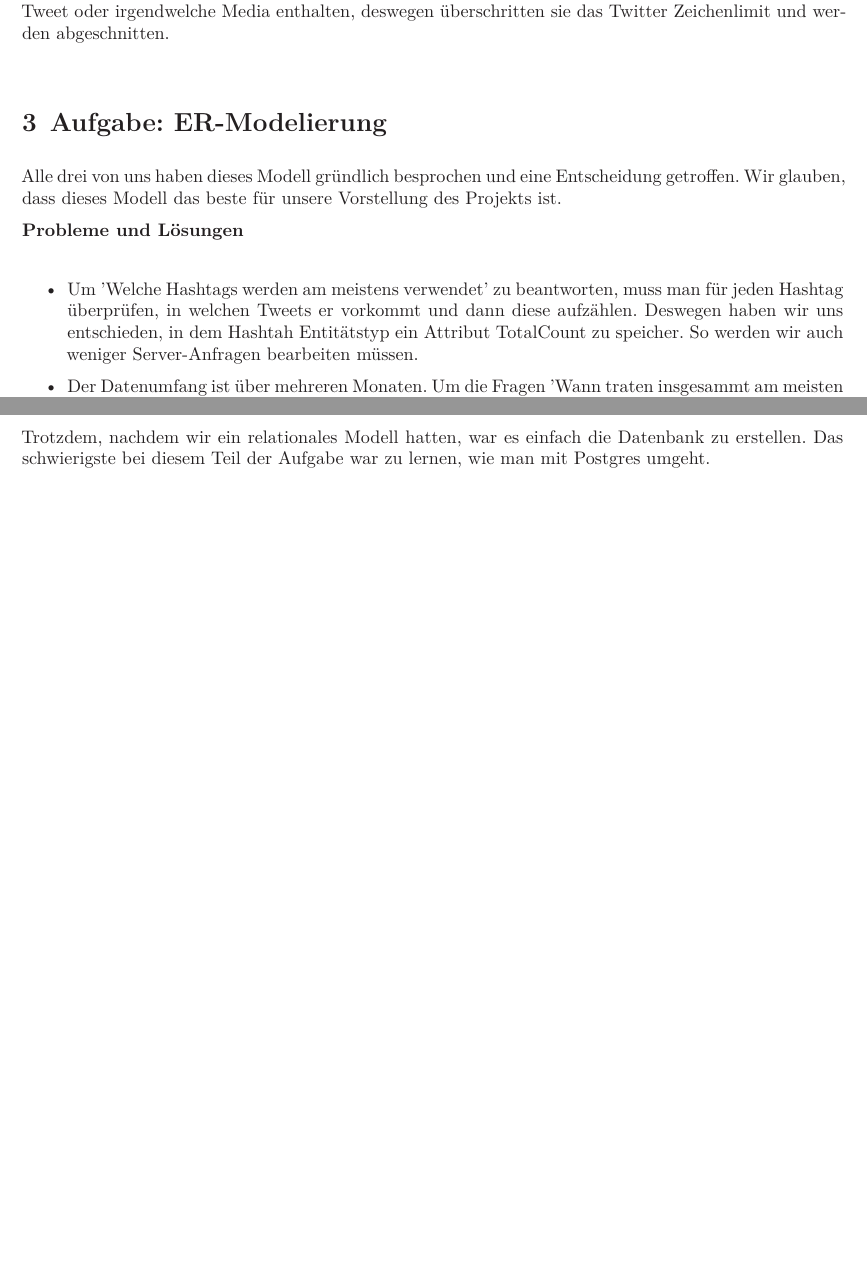
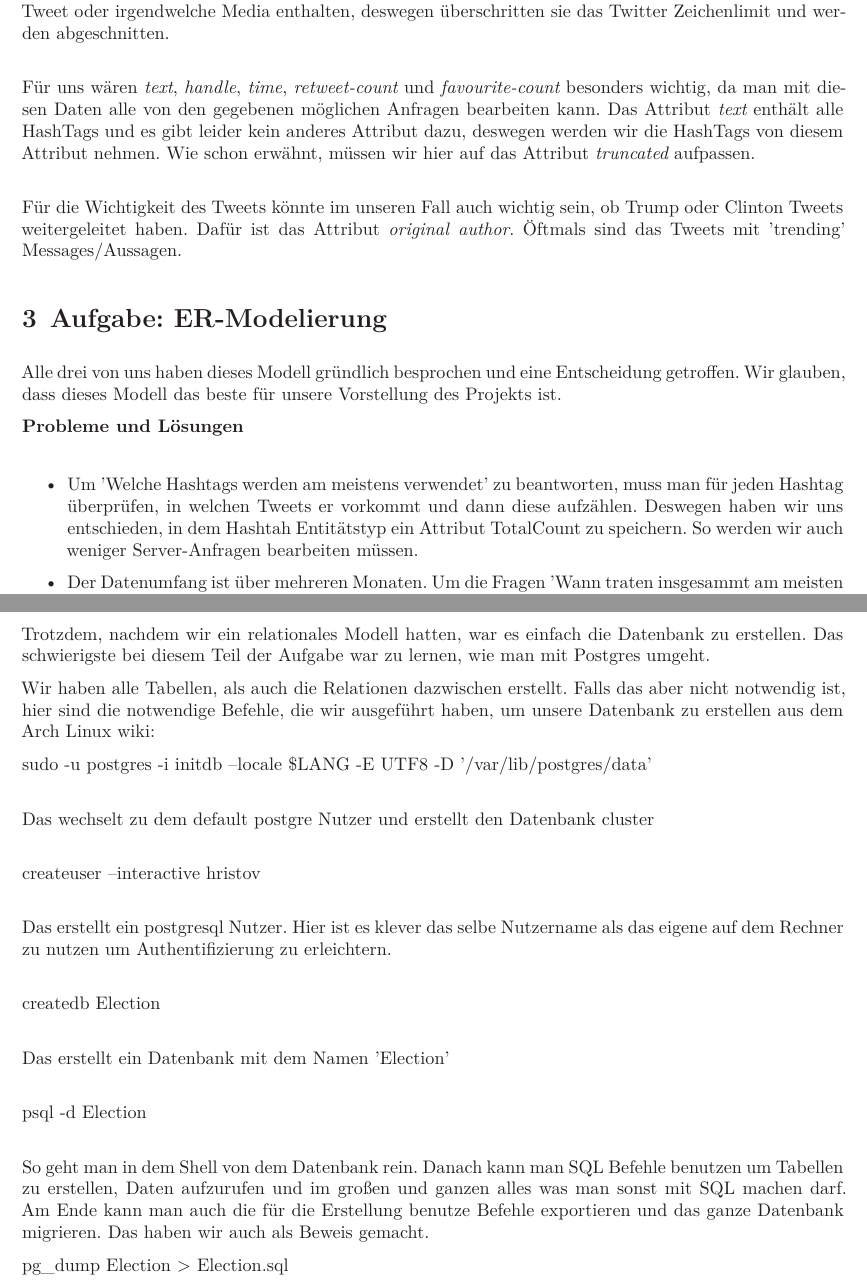
Before and after one commit to BoyanH/dbs_projekt, a LaTeX document (dbs_project1.tex): two parts of pages 2 and 4 of 4, joined at a grey line, cut so that both start at the same text, the shorter picture padded with empty space. Compiled offline with XeLaTeX.

Commit message:
Corrections and additions to documentation, fixed missing key in ER Diagramm

```diff
--- a/dbs_project1.tex
+++ b/dbs_project1.tex
@@ -50,6 +50,10 @@ Wie häufig wurde diesen Tweet \"geliked\" oder gespeichert. {\itshape favorite-
 Außerdem gibt es Tweets, die ein Zitat enthalten. Dieses Zität wird als Anhang im Browser angezeigt, aber wird nicht vom API genommen. Solche Tweets sind auch truncated oder abgeschnitten. {\itshape is-quote status}\\
 Zusätzlich gibt es auch manche Tweets, die 'truncated' worden sind. Das heißt, dass die ein zitiertes Tweet oder irgendwelche Media enthalten, deswegen überschritten sie das Twitter Zeichenlimit und werden abgeschnitten.\\
 
+Für uns wären {\itshape text}, {\itshape handle}, {\itshape time}, {\itshape retweet-count} und {\itshape favourite-count} besonders wichtig, da man mit diesen Daten alle von den gegebenen möglichen Anfragen bearbeiten kann. Das Attribut {\itshape text} enthält alle HashTags und es gibt leider kein anderes Attribut dazu, deswegen werden wir die HashTags von diesem Attribut nehmen. Wie schon erwähnt, müssen wir hier auf das Attribut {\itshape truncated} aufpassen. \\
+
+Für die Wichtigkeit des Tweets könnte im unseren Fall auch wichtig sein, ob Trump oder Clinton Tweets weitergeleitet haben. Dafür ist das Attribut {\itshape  original author}. Öftmals sind das Tweets mit 'trending' Messages/Aussagen.
+
 \section{Aufgabe: ER-Modelierung}
 
 Alle drei von uns haben dieses Modell gründlich besprochen und eine Entscheidung getroffen. Wir glauben, dass dieses Modell das beste für unsere Vorstellung des Projekts ist.
@@ -57,7 +61,7 @@ Alle drei von uns haben dieses Modell gründlich besprochen und eine Entscheidun
 \textbf{Probleme und Lösungen}\\
 
 \begin{itemize}
- \item Um 'Welche Hashtags werden am meistens verwendet' zu beantworten, muss man für jeden Hashtag überprüfen, in welchen Tweets er vorkommt und dann diese aufzählen. Deswegen haben wir uns entschieden, in dem Hashtah Entitätstyp ein Attribut TotalCount zu speicher. So werden wir auch weniger Server-Anfragen bearbeiten müssen.
+ \item Um 'Welche Hashtags werden am meistens verwendet' zu beantworten, muss man für jeden Hashtag überprüfen, in welchen Tweets er vorkommt und dann diese aufzählen. Deswegen haben wir uns entschieden, in dem Hashtah Entitätstyp ein Attribut TotalCount zu speichern. So werden wir auch weniger Server-Anfragen bearbeiten müssen.
 
  \item Der Datenumfang ist über mehreren Monaten. Um die Fragen 'Wann traten insgesammt am meisten Hashtags auf?' und 'Wie hat sich die Häufigkeit der Verwendung eines speziellen Hashtags im Laufe der Zeit entwickelt?' zu beantworten müssen wir jeden Tweet zu einem zeitlichen Bereich zuordnen.
 
@@ -122,5 +126,28 @@ ausgeführte Anweisungen finden kann.
 Trotzdem, nachdem wir ein relationales Modell hatten, war es einfach die Datenbank zu erstellen. Das schwierigste bei diesem Teil
 der Aufgabe war zu lernen, wie man mit Postgres umgeht.
 
+Wir haben alle Tabellen, als auch die Relationen dazwischen erstellt. Falls das aber nicht notwendig ist, hier sind die notwendige Befehle, die wir ausgeführt haben, um unsere Datenbank zu erstellen aus dem Arch Linux wiki:
+
+sudo -u postgres -i
+initdb --locale \$LANG -E UTF8 -D '/var/lib/postgres/data' \\
+
+Das wechselt zu dem default postgre Nutzer und erstellt den Datenbank cluster \\
+
+createuser --interactive hristov \\
+
+Das erstellt ein postgresql Nutzer. Hier ist es klever das selbe Nutzername als das eigene auf dem Rechner zu nutzen um Authentifizierung zu erleichtern. \\
+
+createdb Election \\
+
+Das erstellt ein Datenbank mit dem Namen 'Election' \\
+
+psql -d Election \\
+
+So geht man in dem Shell von dem Datenbank rein. Danach kann man SQL Befehle benutzen um
+Tabellen zu erstellen, Daten aufzurufen und im großen und ganzen alles was man sonst mit SQL machen darf. Am Ende kann man auch die für die Erstellung benutze Befehle exportieren und das ganze Datenbank migrieren. Das haben wir auch als Beweis gemacht.
+
+pg\_dump Election > Election.sql
+
+
 % /////////////////////// END DOKUMENT /////////////////////////
 \end{document}
```
Also changed, not shown: ERDiagramm.png, dbs_project1.pdf, dbs_project1.tex (22 more changed lines), 2 other files.
